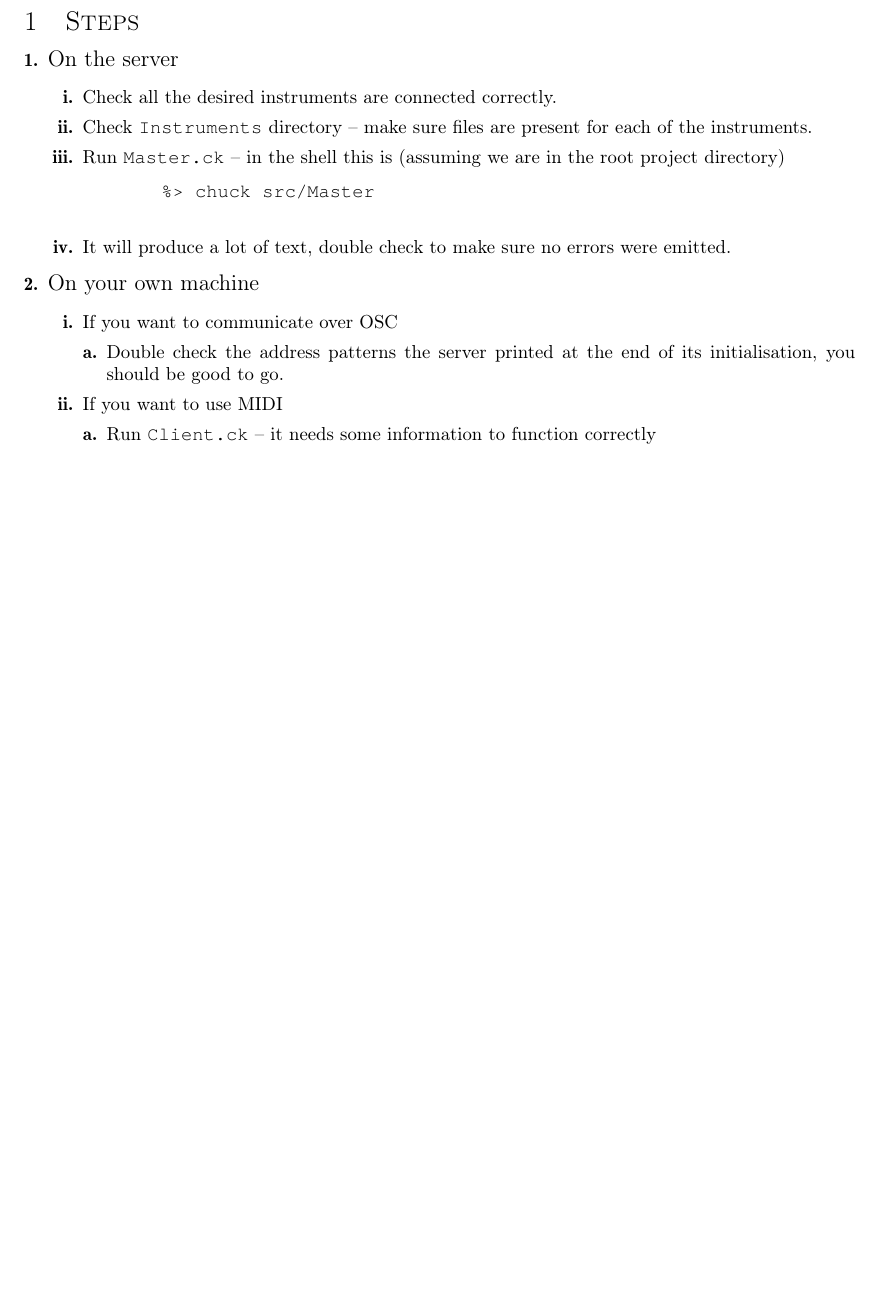
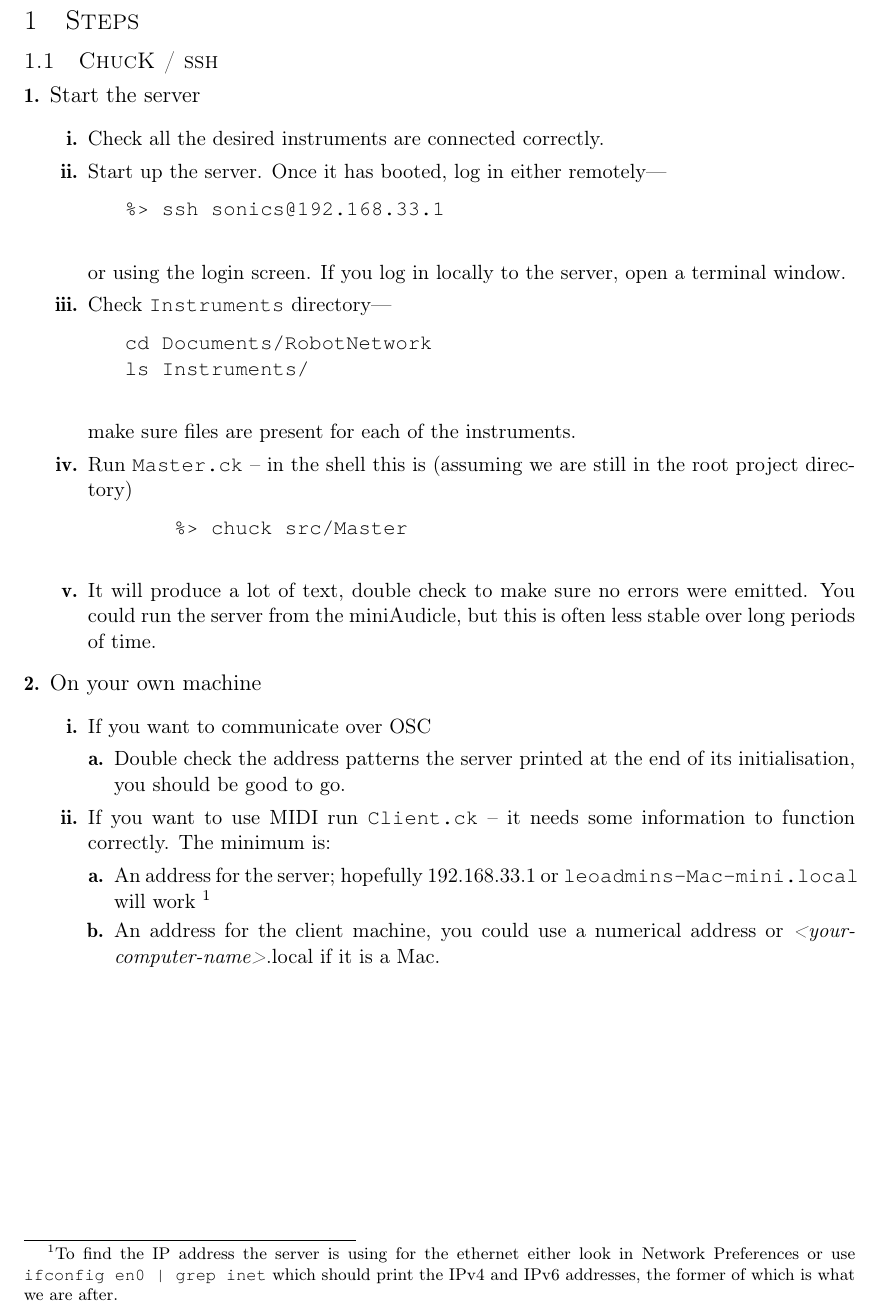
Before and after one commit to PFCM/Control, a LaTeX document (docs/stepbystep.tex): part of the page, cut so that both start at the same text. Compiled offline with pdfLaTeX.

Commit message:
Started tidying up, putting away some of the printing etc.

```diff
--- a/docs/stepbystep.tex
+++ b/docs/stepbystep.tex
@@ -8,17 +9,29 @@
 \begin{document}
 \section{Steps}
 
+\subsection{ChucK / ssh}
 \begin{enumerate} [\bf 1.]
-\item {\large On the server}
+\item {\large Start the server}
 	\begin{enumerate} [\bf i.]
 
 		\item{Check all the desired instruments are connected correctly.}
-		\item{Check \texttt{Instruments} directory -- make sure files are present for each of the instruments.}
-		\item Run \texttt{Master.ck} -- in the shell this is (assuming we are in the root project directory)
+		\item{Start up the server. Once it has booted, log in either remotely---
+		\begin{verbatim}
+			%> ssh sonics@192.168.33.1
+		\end{verbatim}
+		or using the login screen. If you log in locally to the server, open a terminal window.}
+		\item{Check \texttt{Instruments} directory---
+		\begin{verbatim}
+			cd Documents/RobotNetwork
+			ls Instruments/
+		\end{verbatim}
+		make sure files are present for each of the instruments.}
+		\item Run \texttt{Master.ck} -- in the shell this is (assuming we are still in the root project directory)
 		\begin{verbatim}
 			    %> chuck src/Master
 		\end{verbatim}
-		\item  It will produce a lot of text, double check to make sure no errors were emitted.
+		\item  It will produce a lot of text, double check to make sure no errors were emitted. You could run the
+			  server from the miniAudicle, but this is often less stable over long periods of time.
 	\end{enumerate}
 \item {\large On your own machine}
 	\begin{enumerate} [\bf i.]
@@ -26,9 +39,13 @@
 		\begin{enumerate} [\bf a.]
 			\item{Double check the address patterns the server printed at the end of its initialisation, you should be good to go.}
 		\end{enumerate}
-		\item {If you want to use MIDI}
+		\item {If you want to use MIDI run \texttt{Client.ck} -- it needs some information to function correctly.
+			  The minimum is: }
 		\begin{enumerate} [\bf a.]
-			\item{Run \texttt{Client.ck} -- it needs some information to function correctly}
+			\item{An address for the server; hopefully 192.168.33.1 or \texttt{leoadmins-Mac-mini.local} will work
+			\footnote{ To find the IP address the server is using for the ethernet either look in Network Preferences or use \verb+ifconfig en0 | grep inet+
+			which should print the IPv4 and IPv6 addresses, the former of which is what we are after.}}
+			\item{An address for the client machine, you could use a numerical address or \textit{<your-computer-name>}.local if it is a Mac.}
 		\end{enumerate}
 	\end{enumerate}
 
```
Also changed, not shown: docs/Overview.tex (+13 -0 lines), docs/Overview.pdf, docs/stepbystep.pdf, docs/stepbystep.tex (3 more changed lines), 5 other files.
